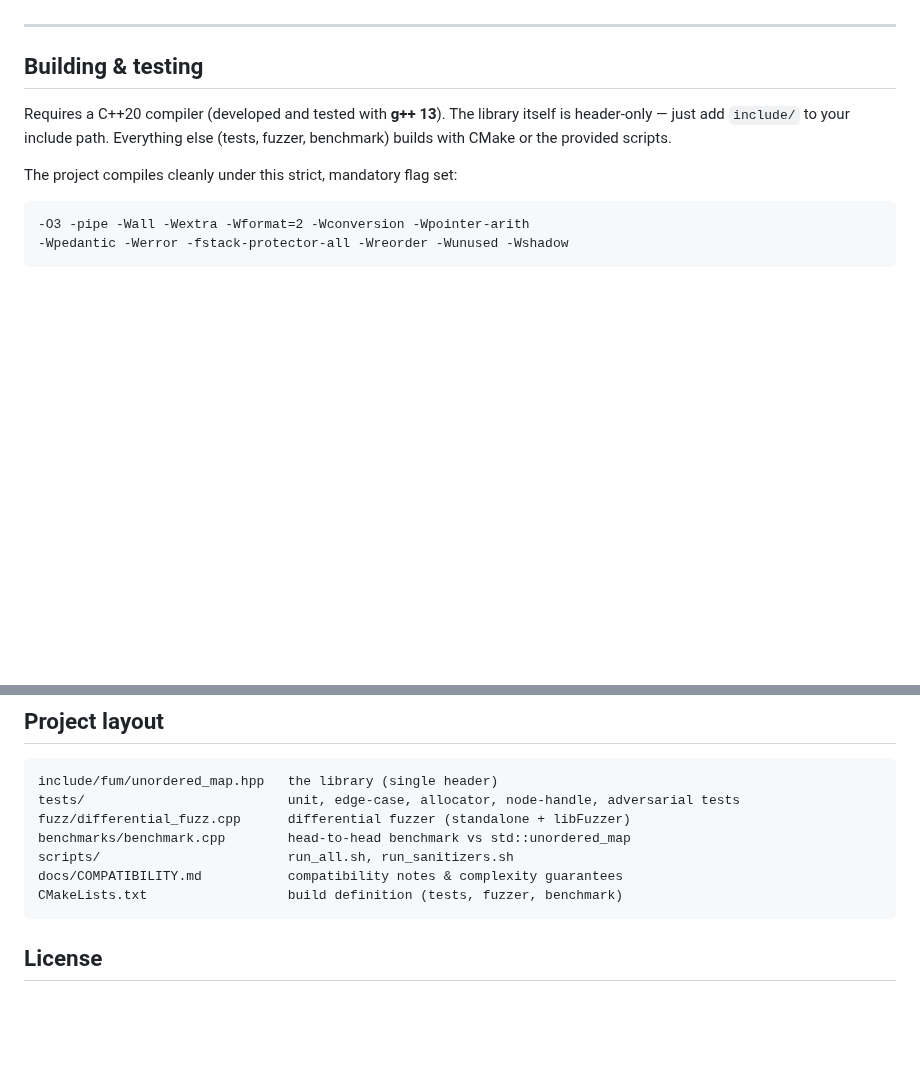
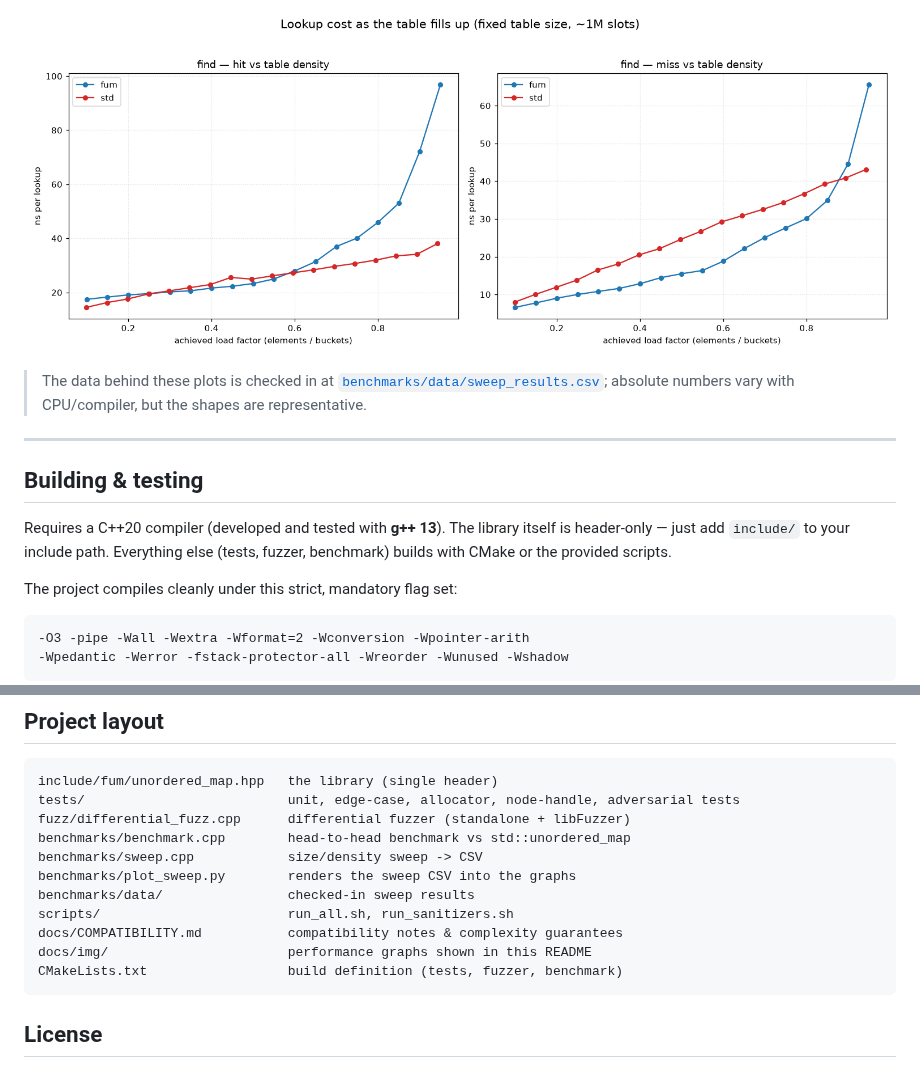
Before and after one commit to AzethMeron/cpp-unordered-map, a Markdown page: README.md, 2 parts joined by grey strips. GitHub-like rendering; pictures changed too: docs/img/sweep_density.png (added); blank space fills up the shorter version.

````diff
--- a/README.md
+++ b/README.md
@@ -119,3 +147,8 @@ misses start to dominate. Run the suite yourself: `./benchmark`.
+![ns/op vs load factor](docs/img/sweep_density.png)
+
+> The data behind these plots is checked in at
+> [`benchmarks/data/sweep_results.csv`](benchmarks/data/sweep_results.csv);
+> absolute numbers vary with CPU/compiler, but the shapes are representative.
 
 ---
 
@@ -199,8 +232,12 @@ include/fum/unordered_map.hpp   the library (single header)
 tests/                          unit, edge-case, allocator, node-handle, adversarial tests
 fuzz/differential_fuzz.cpp      differential fuzzer (standalone + libFuzzer)
 benchmarks/benchmark.cpp        head-to-head benchmark vs std::unordered_map
+benchmarks/sweep.cpp            size/density sweep -> CSV
+benchmarks/plot_sweep.py        renders the sweep CSV into the graphs
+benchmarks/data/                checked-in sweep results
 scripts/                        run_all.sh, run_sanitizers.sh
 docs/COMPATIBILITY.md           compatibility notes & complexity guarantees
+docs/img/                       performance graphs shown in this README
 CMakeLists.txt                  build definition (tests, fuzzer, benchmark)
 ```
 
````
Also changed, not shown: other parts of README.md (+30 -2 lines), docs/img/sweep_size.png (added), docs/img/sweep_speedup.png (added), 5 other files.
